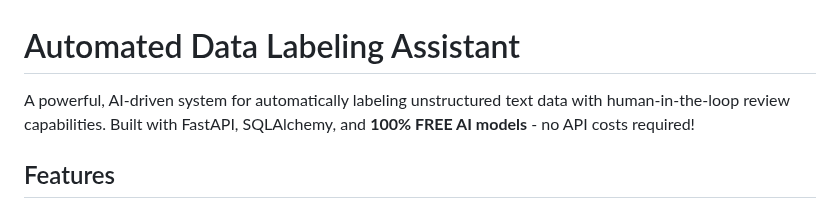
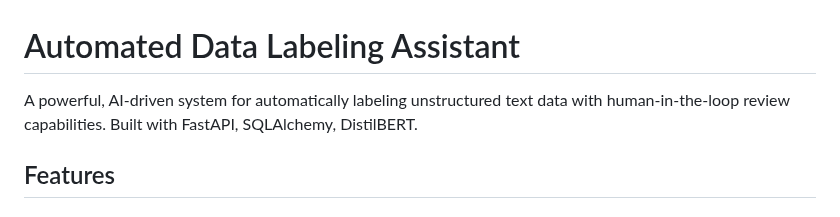
Before and after one commit to swatiforu/Automated-Data-Labeling-Assistant, a Markdown page: README.md, the part around the change. Rendered like a GitHub page.

```diff
--- a/README.md
+++ b/README.md
@@ -1,6 +1,6 @@
 # Automated Data Labeling Assistant
 
-A powerful, AI-driven system for automatically labeling unstructured text data with human-in-the-loop review capabilities. Built with FastAPI, SQLAlchemy, and **100% FREE AI models** - no API costs required!
+A powerful, AI-driven system for automatically labeling unstructured text data with human-in-the-loop review capabilities. Built with FastAPI, SQLAlchemy, DistilBERT.
 
 ## Features
 
```
